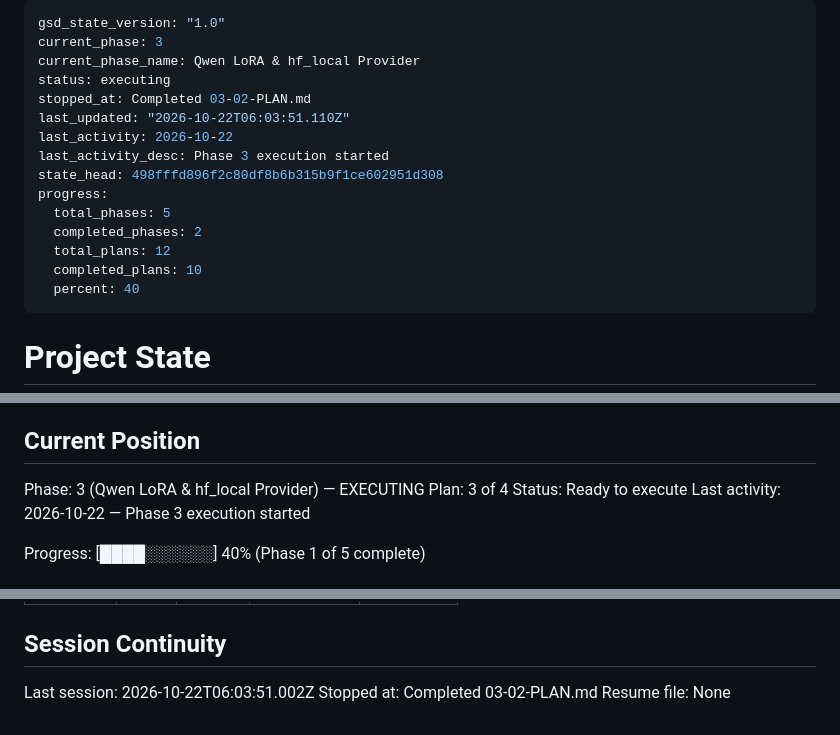
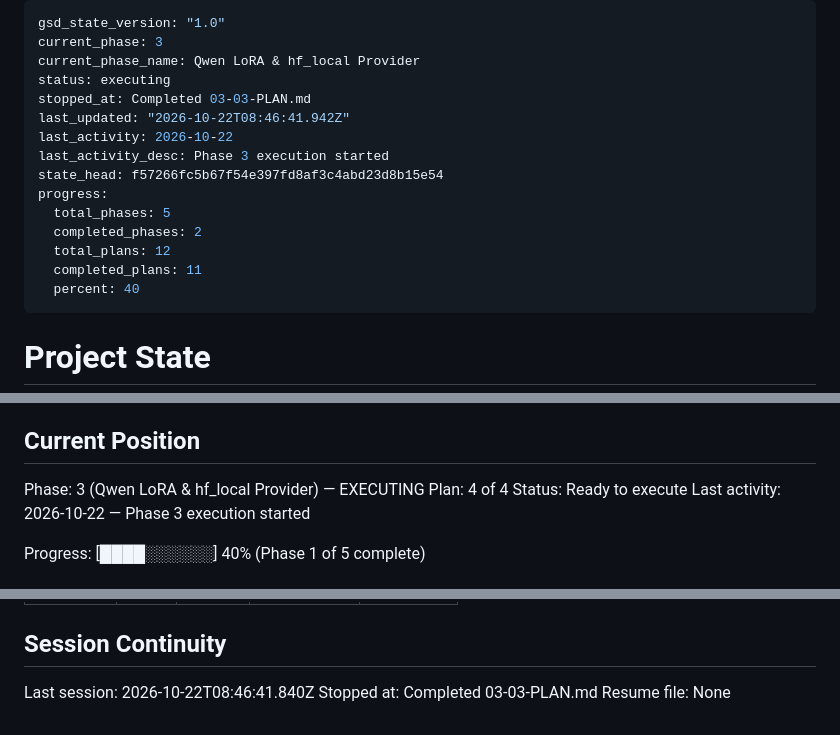
Before and after one commit to areveeess/os-level-guardrails, a Markdown page: .planning/STATE.md, 3 parts joined by grey strips. Drawn GitHub-style.

Commit message:
docs(03-03): complete Qwen LoRA trainer CLI, resume, launcher and checks plan

```diff
--- a/.planning/STATE.md
+++ b/.planning/STATE.md
@@ -3,16 +3,16 @@ gsd_state_version: "1.0"
 current_phase: 3
 current_phase_name: Qwen LoRA & hf_local Provider
 status: executing
-stopped_at: Completed 03-02-PLAN.md
-last_updated: "2026-10-22T06:03:51.110Z"
+stopped_at: Completed 03-03-PLAN.md
+last_updated: "2026-10-22T08:46:41.942Z"
 last_activity: 2026-10-22
 last_activity_desc: Phase 3 execution started
-state_head: 498fffd896f2c80df8b6b315b9f1ce602951d308
+state_head: f57266fc5b67f54e397fd8af3c4abd23d8b15e54
 progress:
   total_phases: 5
   completed_phases: 2
   total_plans: 12
-  completed_plans: 10
+  completed_plans: 11
   percent: 40
 ---
 
@@ -28,7 +28,7 @@ See: .planning/PROJECT.md (updated 2026-10-22)
 ## Current Position
 
 Phase: 3 (Qwen LoRA & hf_local Provider) — EXECUTING
-Plan: 3 of 4
+Plan: 4 of 4
 Status: Ready to execute
 Last activity: 2026-10-22 — Phase 3 execution started
 
@@ -125,6 +126,6 @@ Items acknowledged and deferred at milestone close, most recent first:
 
 ## Session Continuity
 
-Last session: 2026-10-22T06:03:51.002Z
-Stopped at: Completed 03-02-PLAN.md
+Last session: 2026-10-22T08:46:41.840Z
+Stopped at: Completed 03-03-PLAN.md
 Resume file: None
```
Also changed, not shown: other parts of .planning/STATE.md (+1 -0 lines), .planning/ROADMAP.md (+3 -3 lines), 1 other file.
